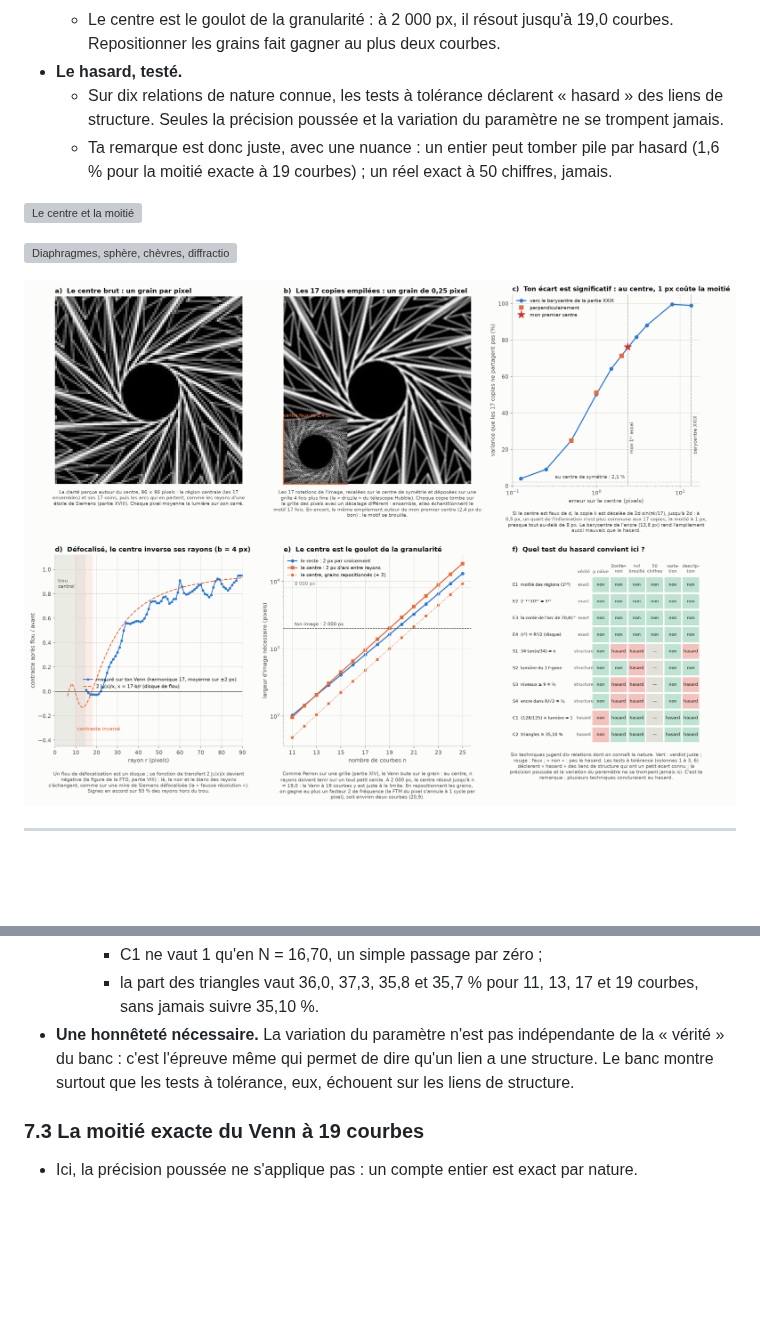
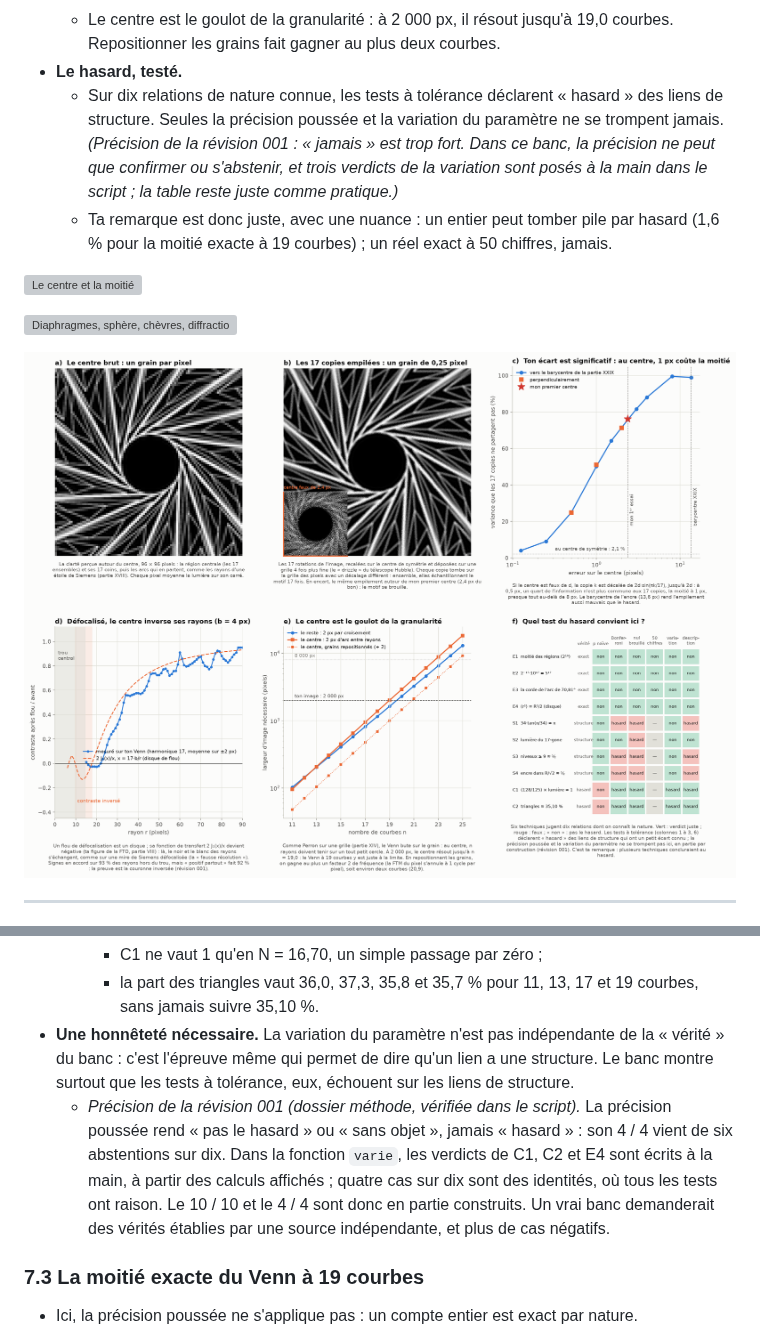
Before and after one commit to Max1m1l1ano/Graphite, a Markdown page: chevre-optique/centre-venn.md, 2 parts joined by grey strips. Drawn GitHub-style; pictures changed too: chevre-optique/figures/ae3_grains_hasard.png; blank space fills up the shorter version; grey boxes are pictures that could not be loaded.

```diff
--- a/chevre-optique/centre-venn.md
+++ b/chevre-optique/centre-venn.md
@@ -44,7 +44,7 @@ Tout est recalculé par [`scripts/centre_venn.py`](scripts/centre_venn.py) (≈
   - Défocalisé, le centre inverse ses rayons près de là où la théorie le prévoit : une couronne inversée de 16 à 21 px, prévue de 9,7 à 17,7 px. *(Correction de la révision 001 : le « 93 % des signes en accord » est le taux de base, car un prédicteur « positif partout » en fait 92 % ; la couronne est réelle, la statistique ne la testait pas.)*
   - Le centre est le goulot de la granularité : à 2 000 px, il résout jusqu'à 19,0 courbes. Repositionner les grains fait gagner au plus deux courbes.
 - **Le hasard, testé.**
-  - Sur dix relations de nature connue, les tests à tolérance déclarent « hasard » des liens de structure. Seules la précision poussée et la variation du paramètre ne se trompent jamais.
+  - Sur dix relations de nature connue, les tests à tolérance déclarent « hasard » des liens de structure. Seules la précision poussée et la variation du paramètre ne se trompent jamais. *(Précision de la révision 001 : « jamais » est trop fort. Dans ce banc, la précision ne peut que confirmer ou s'abstenir, et trois verdicts de la variation sont posés à la main dans le script ; la table reste juste comme pratique.)*
   - Ta remarque est donc juste, avec une nuance : un entier peut tomber pile par hasard (1,6 % pour la moitié exacte à 19 courbes) ; un réel exact à 50 chiffres, jamais.
 
 ![Le centre et la moitié](figures/ae1_centre_moitie.png)
@@ -444,6 +444,7 @@ Combien de pixels faut-il pour dessiner un Venn à n courbes ? J'impose deux con
     - C1 ne vaut 1 qu'en N = 16,70, un simple passage par zéro ;
     - la part des triangles vaut 36,0, 37,3, 35,8 et 35,7 % pour 11, 13, 17 et 19 courbes, sans jamais suivre 35,10 %.
 - **Une honnêteté nécessaire.** La variation du paramètre n'est pas indépendante de la « vérité » du banc : c'est l'épreuve même qui permet de dire qu'un lien a une structure. Le banc montre surtout que les tests à tolérance, eux, échouent sur les liens de structure.
+  - *Précision de la révision 001 (dossier méthode, vérifiée dans le script).* La précision poussée rend « pas le hasard » ou « sans objet », jamais « hasard » : son 4 / 4 vient de six abstentions sur dix. Dans la fonction `varie`, les verdicts de C1, C2 et E4 sont écrits à la main, à partir des calculs affichés ; quatre cas sur dix sont des identités, où tous les tests ont raison. Le 10 / 10 et le 4 / 4 sont donc en partie construits. Un vrai banc demanderait des vérités établies par une source indépendante, et plus de cas négatifs.
 
 ### 7.3 La moitié exacte du Venn à 19 courbes
 
```
Also changed, not shown: chevre-optique/resultats/centre_venn.md (+2 -2 lines), 5 other files.
